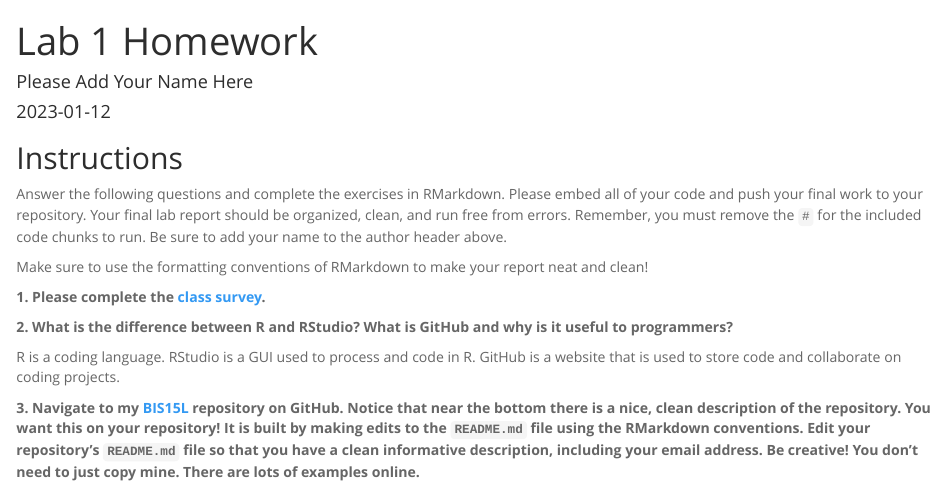
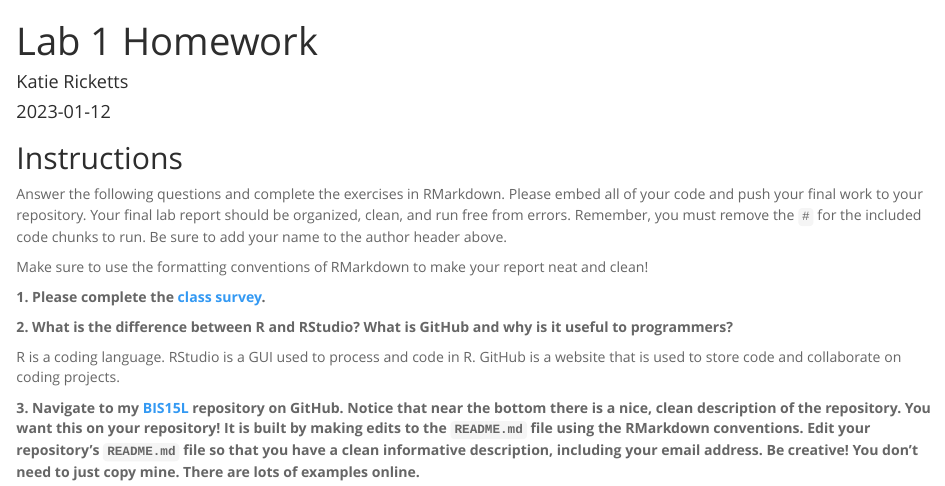
Before and after one commit to KatieRicketts/BIS15W2023_kricketts, an R Markdown document (lab1/lab1_hw.Rmd): the page in a window 1100 px wide, from its top. The pictures show the output file lab1/lab1_hw.html that the author committed with the source, opened offline.

Commit message:
Add files via upload

```diff
--- a/lab1/lab1_hw.Rmd
+++ b/lab1/lab1_hw.Rmd
@@ -1,6 +1,6 @@
 ---
 title: "Lab 1 Homework"
-author: "Please Add Your Name Here"
+author: "Katie Ricketts"
 date: "`r Sys.Date()`"
 output:
   html_document:
```
Also changed, not shown: lab1/lab1_hw.html, lab1/lab1_hw.md.
